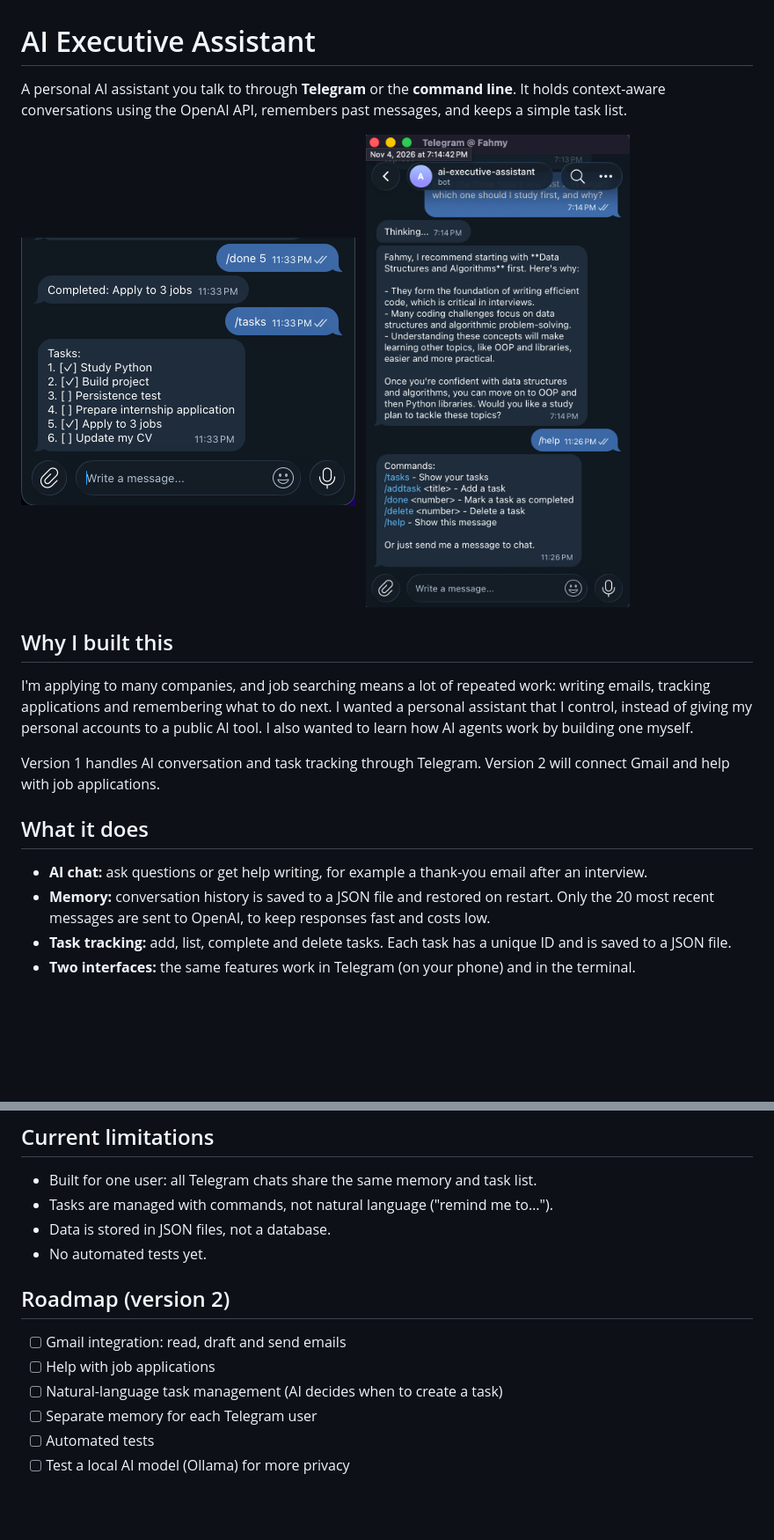
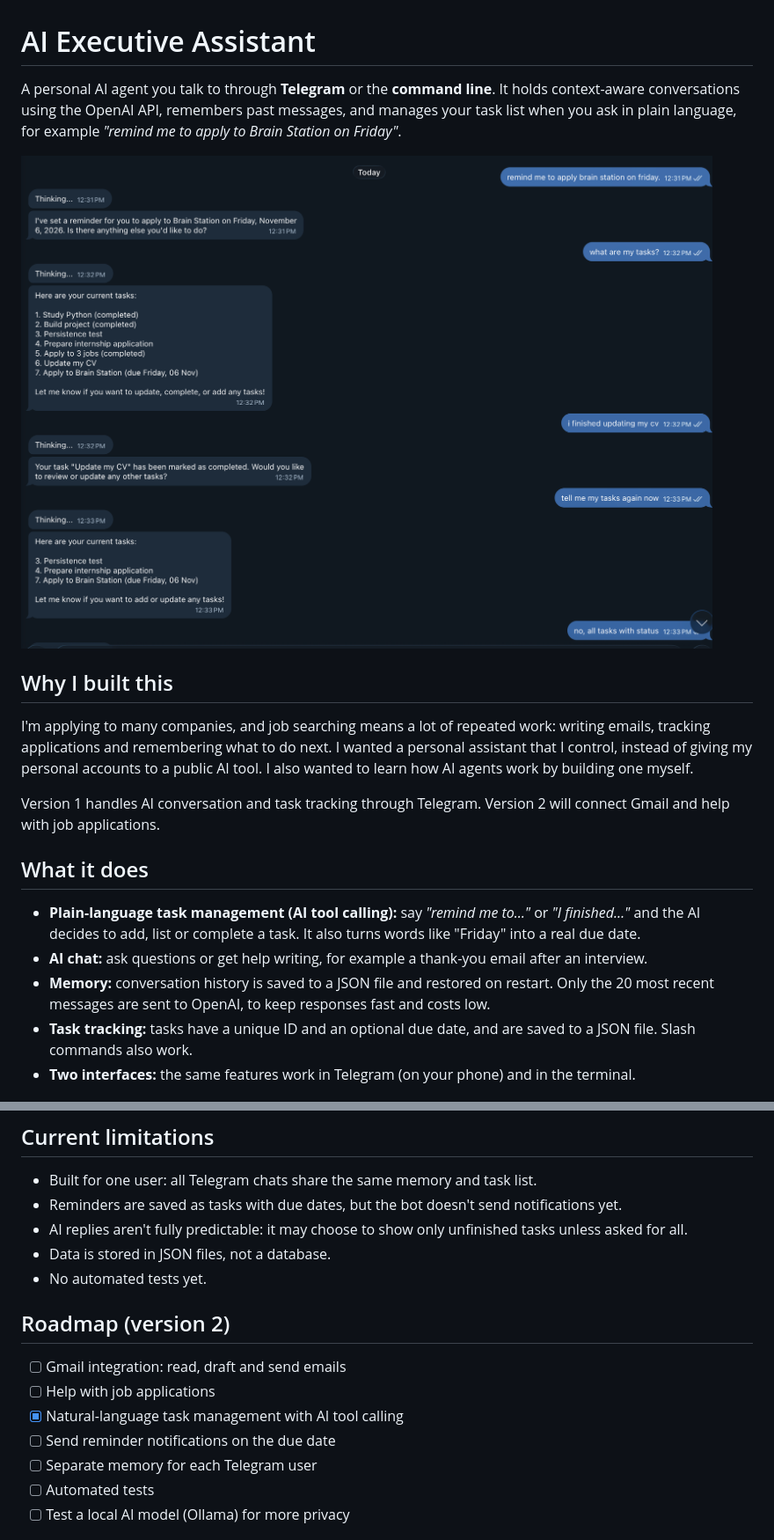
Before and after one commit to FahmyIslam12/ai-executive-assistant, a Markdown page: README.md, 2 parts joined by grey strips. Shown at 88% size. Rendered like a GitHub page; pictures changed too: docs/telegram-agent.png (added); blank space fills up the shorter version.

Commit message:
Update README for AI tool calling

```diff
--- a/README.md
+++ b/README.md
@@ -1,12 +1,8 @@
 # AI Executive Assistant
 
-A personal AI assistant you talk to through **Telegram** or the **command line**. It holds context-aware conversations using the OpenAI API, remembers past messages, and keeps a simple task list.
+A personal AI agent you talk to through **Telegram** or the **command line**. It holds context-aware conversations using the OpenAI API, remembers past messages, and manages your task list when you ask in plain language, for example *"remind me to apply to Brain Station on Friday"*.
 
-<p>
-  <img src="docs/telegram-tasks.png" alt="Managing tasks in Telegram" width="380">
-  &nbsp;
-  <img src="docs/telegram-help.png" alt="Bot commands in Telegram" width="300">
-</p>
+![The assistant adding, listing and completing tasks from plain-language messages](docs/telegram-agent.png)
 
 ## Why I built this
 
@@ -16,9 +12,10 @@ Version 1 handles AI conversation and task tracking through Telegram. Version 2
 
 ## What it does
 
+- **Plain-language task management (AI tool calling):** say *"remind me to…"* or *"I finished…"* and the AI decides to add, list or complete a task. It also turns words like "Friday" into a real due date.
 - **AI chat:** ask questions or get help writing, for example a thank-you email after an interview.
 - **Memory:** conversation history is saved to a JSON file and restored on restart. Only the 20 most recent messages are sent to OpenAI, to keep responses fast and costs low.
-- **Task tracking:** add, list, complete and delete tasks. Each task has a unique ID and is saved to a JSON file.
+- **Task tracking:** tasks have a unique ID and an optional due date, and are saved to a JSON file. Slash commands also work.
 - **Two interfaces:** the same features work in Telegram (on your phone) and in the terminal.
 
 ![AI drafting an email in Telegram](docs/telegram-chat.png)
@@ -95,7 +100,8 @@ python app.py    # terminal version
 ## Current limitations
 
 - Built for one user: all Telegram chats share the same memory and task list.
-- Tasks are managed with commands, not natural language ("remind me to…").
+- Reminders are saved as tasks with due dates, but the bot doesn't send notifications yet.
+- AI replies aren't fully predictable: it may choose to show only unfinished tasks unless asked for all.
 - Data is stored in JSON files, not a database.
 - No automated tests yet.
 
@@ -103,7 +109,8 @@ python app.py    # terminal version
 
 - [ ] Gmail integration: read, draft and send emails
 - [ ] Help with job applications
-- [ ] Natural-language task management (AI decides when to create a task)
+- [x] Natural-language task management with AI tool calling
+- [ ] Send reminder notifications on the due date
 - [ ] Separate memory for each Telegram user
 - [ ] Automated tests
 - [ ] Test a local AI model (Ollama) for more privacy
```
Also changed, not shown: other parts of README.md (+12 -4 lines).
